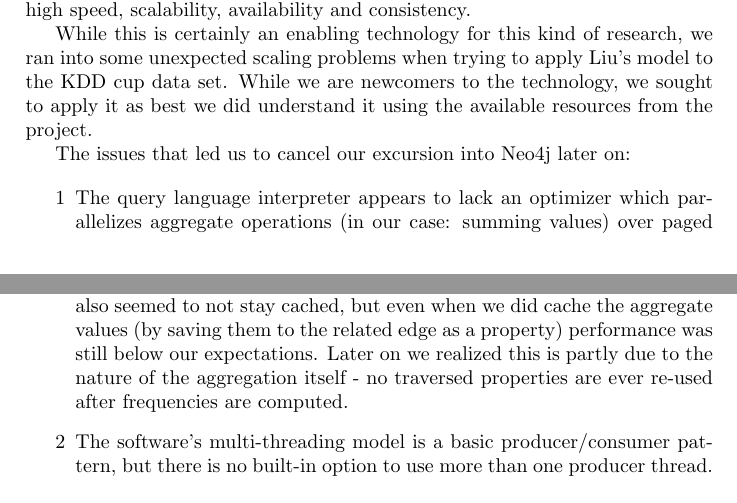
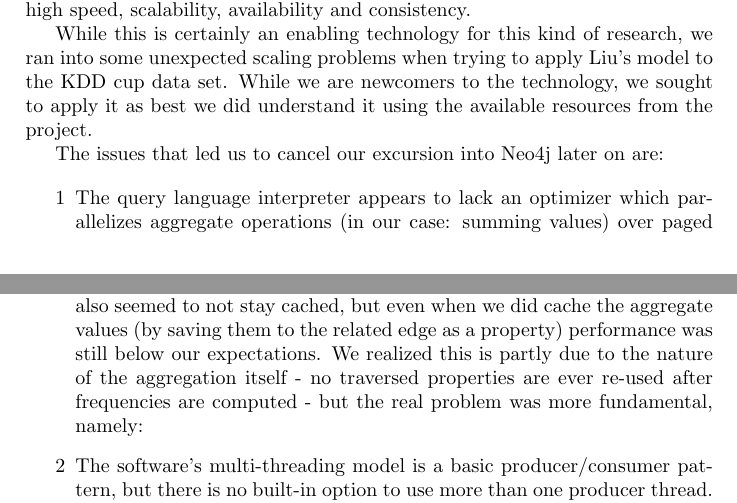
Before and after one commit to robtiemens/kdd2013, a LaTeX paper (report.tex, which reads Parts/Implementation-graph.tex): two parts of pages 5 and 6 of 13, joined at a grey line, cut so that both start at the same text. Compiled offline with pdfLaTeX.

Commit message:
Small fix

```diff
--- a/Parts/Implementation-graph.tex
+++ b/Parts/Implementation-graph.tex
@@ -54,20 +54,19 @@ RETURN author
 While this is certainly an enabling technology for this kind of research, we ran into some unexpected scaling problems when trying to apply Liu's model to the KDD cup data set.
 While we are newcomers to the technology, we sought to apply it as best we did understand it using the available resources from the project.
 
-The issues that led us to cancel our excursion into Neo4j later on:
+The issues that led us to cancel our excursion into Neo4j later on are:
 
 \begin{enumerate}
-
-
 \item[1] The query language interpreter appears to lack an optimizer which parallelizes aggregate operations (in our case: summing values) over paged results, leading to aggregators running in a single thread and attempting to return the full aggregate in one thread context rather than applying something like a map/reduce pattern internally - this eventually leads to memory exhaustion.
 We devised our own aggregator using pagination, but did so from outside the Neo4j context.
 The performance still proved unsatisfactory but eventually managed to compute the co-authorship frequencies for all relationships as properties on the edges.
 The aggregate also seemed to not stay cached, but even when we did cache the aggregate values (by saving them to the related edge as a property) performance was still below our expectations.
-Later on we realized this is partly due to the nature of the aggregation itself - no traversed properties are ever re-used after frequencies are computed.
+We realized this is partly due to the nature of the aggregation itself - no traversed properties are ever re-used after frequencies are computed - but the real problem was more fundamental, namely:
 
 \item[2] The software's multi-threading model is a basic producer/consumer pattern, but there is no built-in option to use more than one producer thread.
 	On fast many-core machines, this leads to consumer threads whose workloads are exhausted sooner than they can be appointed new work by the producer, leading to poor multicore performance.
 \end{enumerate}
+
 Because at this point we did start to fear this approach to the problem might be practically infeasible for the given case, we started exploring other graph features that were lighter to compute at the last minute before the competition would close, but then decided we should rather use our basic graph features from the JUNG project instead and begin work on submissions.
 Given the time invested in this one approach we had hoped to gain more usable features, but certainly still see possibilities of applying the method of social network analysis to the proposed problem.
 With our efforts we were able to get to step 3 of our 4-step recipe: we managed to construct co-authorship relationships between any two authors for all paper/author combinations in the given data set with high efficiency (completing in minutes on a cheap multicore Atom netbook) using Neo4j and apply step 3 in a about a day on the same hardware.
```
Also changed, not shown: Parts/Implementation-graph.tex (2 more changed lines).
